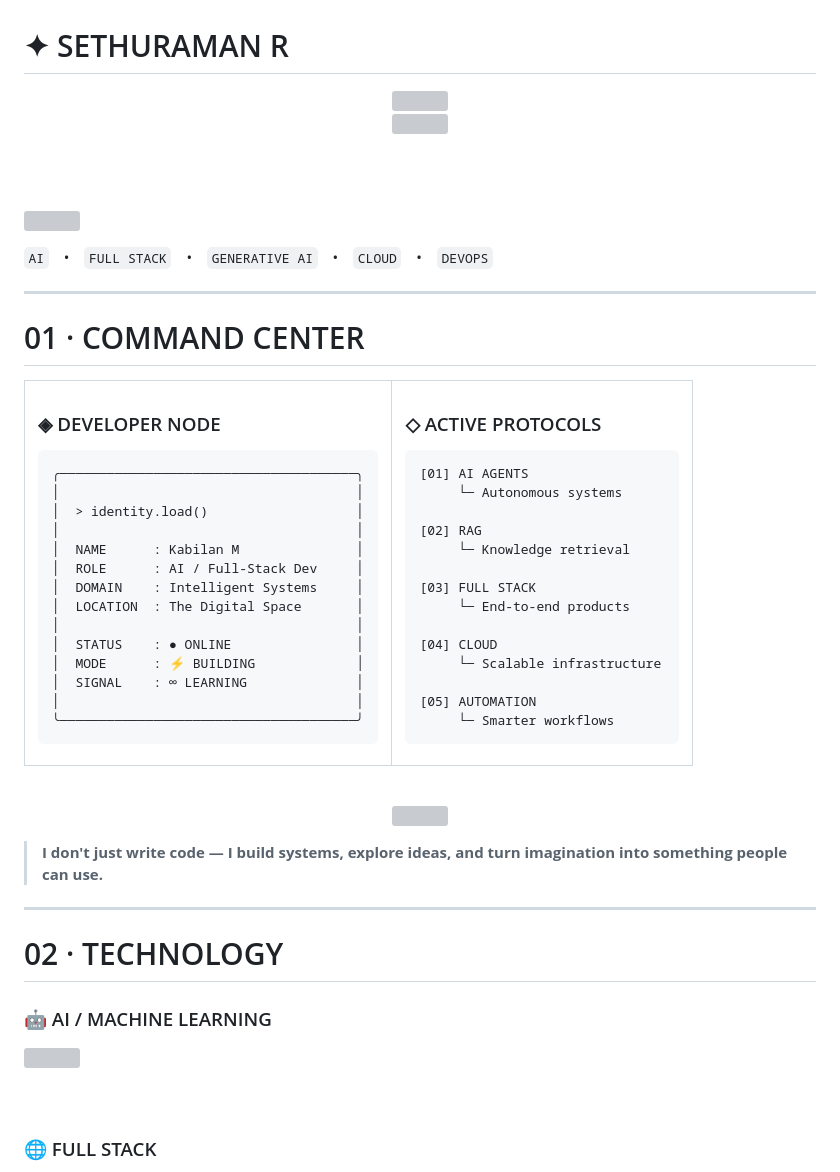
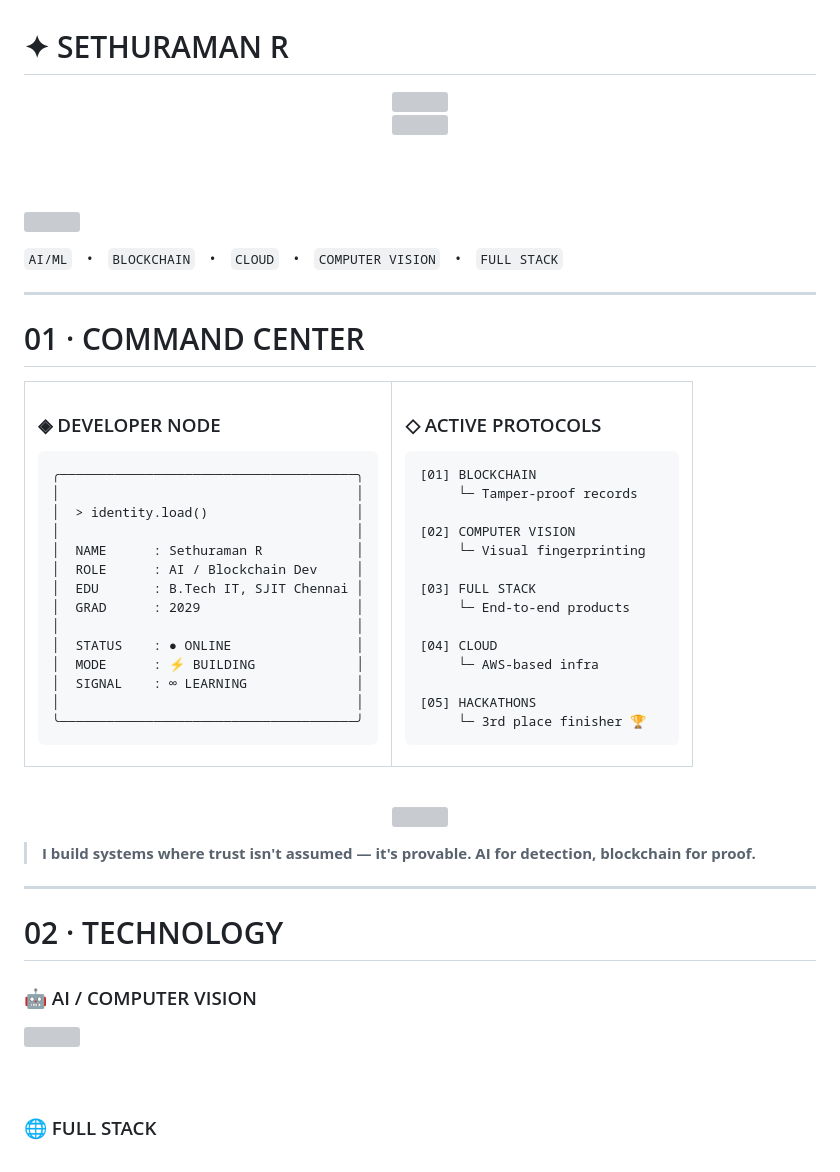
Before and after one commit to sethuramansethu008-debug/sethuramansethu008-debug, a Markdown page: README.md, the part around one of its changes. Rendered like a GitHub page; grey boxes are pictures that could not be loaded.

````diff
--- a/README.md
+++ b/README.md
@@ -16,7 +16,7 @@
 
 <p align="center">
 
-`AI`　•　`FULL STACK`　•　`GENERATIVE AI`　•　`CLOUD`　•　`DEVOPS`
+`AI/ML`　•　`BLOCKCHAIN`　•　`CLOUD`　•　`COMPUTER VISION`　•　`FULL STACK`
 
 </p>
 
@@ -31,15 +31,15 @@
 
 ### ◈ DEVELOPER NODE
 
-```text id="7e3cb4"
+```text
 ╭──────────────────────────────────────╮
 │                                      │
 │  > identity.load()                   │
 │                                      │
-│  NAME      : Kabilan M               │
-│  ROLE      : AI / Full-Stack Dev     │
-│  DOMAIN    : Intelligent Systems     │
-│  LOCATION  : The Digital Space       │
+│  NAME      : Sethuraman R            │
+│  ROLE      : AI / Blockchain Dev     │
+│  EDU       : B.Tech IT, SJIT Chennai │
+│  GRAD      : 2029                    │
 │                                      │
 │  STATUS    : ● ONLINE                │
 │  MODE      : ⚡ BUILDING             │
@@ -54,21 +54,21 @@
 
 ### ◇ ACTIVE PROTOCOLS
 
-```text id="cm4y7v"
-[01] AI AGENTS
-     └─ Autonomous systems
+```text
+[01] BLOCKCHAIN
+     └─ Tamper-proof records
 
-[02] RAG
-     └─ Knowledge retrieval
+[02] COMPUTER VISION
+     └─ Visual fingerprinting
 
 [03] FULL STACK
      └─ End-to-end products
 
 [04] CLOUD
-     └─ Scalable infrastructure
+     └─ AWS-based infra
 
-[05] AUTOMATION
-     └─ Smarter workflows
+[05] HACKATHONS
+     └─ 3rd place finisher 🏆
 ```
 
 </td>
@@ -84,7 +84,7 @@
 
 </p>
 
-> **I don't just write code — I build systems, explore ideas, and turn imagination into something people can use.**
+> **I build systems where trust isn't assumed — it's provable. AI for detection, blockchain for proof.**
 
 ---
 
@@ -92,5 +92,5 @@
 
 <p align="center">
 
-### 🤖 AI / MACHINE LEARNING
+### 🤖 AI / COMPUTER VISION
 
````
Also changed, not shown: other parts of README.md (+65 -29 lines).
